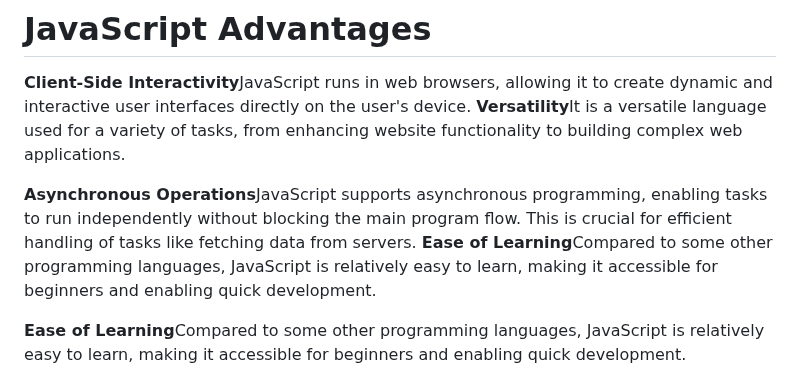
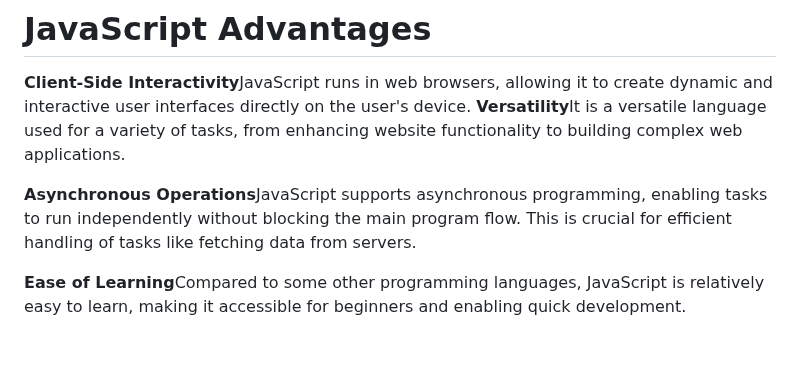
Before and after one commit to Asifekhlaque/Learn_Javascript, a Markdown page: README.md, the part around the change. GitHub-like rendering; blank space fills up the shorter version.

```diff
--- a/README.md
+++ b/README.md
@@ -16,7 +16,6 @@ JavaScript is a scripting language used to develop web pages.
 <b>Versatility</b>It is a versatile language used for a variety of tasks, from enhancing website functionality to building complex web applications.
 
 <b>Asynchronous Operations</b>JavaScript supports asynchronous programming, enabling tasks to run independently without blocking the main program flow. This is crucial for efficient handling of tasks like fetching data from servers.
-<b>Ease of Learning</b>Compared to some other programming languages, JavaScript is relatively easy to learn, making it accessible for beginners and enabling quick development.
 
 <b>Ease of Learning</b>Compared to some other programming languages, JavaScript is relatively easy to learn, making it accessible for beginners and enabling quick development.
 
```
